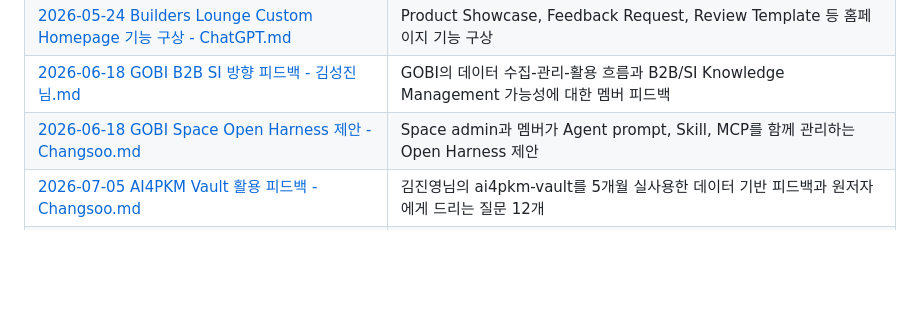
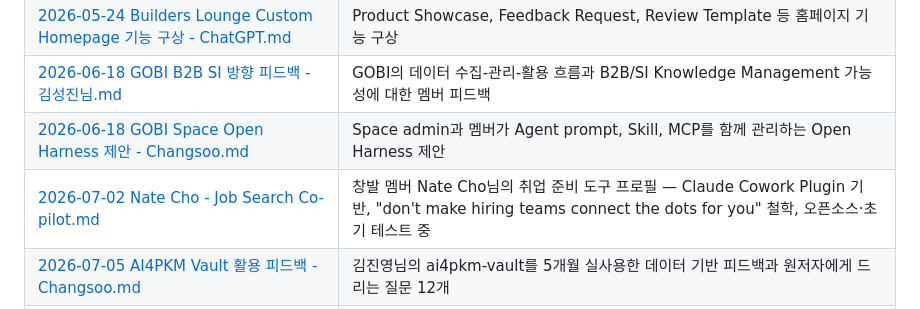
Before and after one commit to solkit70/builders-lounge-personal-notes, a Markdown page: README.md, the part around the change. GitHub-like rendering; blank space fills up the shorter version.

Commit message:
README: Nate Cho 프로필을 주요 문서 인덱스에 추가
🤖 Generated with [Claude Code](https://claude.ai/code)

Co-Authored-By: Claude Fable 5 <noreply@anthropic.com>

```diff
--- a/README.md
+++ b/README.md
@@ -110,6 +110,7 @@ builders-lounge-personal-notes/
 | [2026-05-24 Builders Lounge Custom Homepage 기능 구상 - ChatGPT.md](ideas/2026-05-24%20Builders%20Lounge%20Custom%20Homepage%20%EA%B8%B0%EB%8A%A5%20%EA%B5%AC%EC%83%81%20-%20ChatGPT.md) | Product Showcase, Feedback Request, Review Template 등 홈페이지 기능 구상 |
 | [2026-06-18 GOBI B2B SI 방향 피드백 - 김성진님.md](feedback/2026-06-18%20GOBI%20B2B%20SI%20%EB%B0%A9%ED%96%A5%20%ED%94%BC%EB%93%9C%EB%B0%B1%20-%20%EA%B9%80%EC%84%B1%EC%A7%84%EB%8B%98.md) | GOBI의 데이터 수집-관리-활용 흐름과 B2B/SI Knowledge Management 가능성에 대한 멤버 피드백 |
 | [2026-06-18 GOBI Space Open Harness 제안 - Changsoo.md](feedback/2026-06-18%20GOBI%20Space%20Open%20Harness%20%EC%A0%9C%EC%95%88%20-%20Changsoo.md) | Space admin과 멤버가 Agent prompt, Skill, MCP를 함께 관리하는 Open Harness 제안 |
+| [2026-07-02 Nate Cho - Job Search Co-pilot.md](ideas/2026-07-02%20Nate%20Cho%20-%20Job%20Search%20Co-pilot.md) | 창발 멤버 Nate Cho님의 취업 준비 도구 프로필 — Claude Cowork Plugin 기반, "don't make hiring teams connect the dots for you" 철학, 오픈소스·초기 테스트 중 |
 | [2026-07-05 AI4PKM Vault 활용 피드백 - Changsoo.md](feedback/2026-07-05%20AI4PKM%20Vault%20%ED%99%9C%EC%9A%A9%20%ED%94%BC%EB%93%9C%EB%B0%B1%20-%20Changsoo.md) | 김진영님의 ai4pkm-vault를 5개월 실사용한 데이터 기반 피드백과 원저자에게 드리는 질문 12개 |
 | [2026-05-24 Builders Lounge GitHub Repo 공유 및 운영 아이디어 논의 Slack.md](slack/2026-05-24%20Builders%20Lounge%20GitHub%20Repo%20%EA%B3%B5%EC%9C%A0%20%EB%B0%8F%20%EC%9A%B4%EC%98%81%20%EC%95%84%EC%9D%B4%EB%94%94%EC%96%B4%20%EB%85%BC%EC%9D%98%20Slack.md) | GitHub repo Slack 공유, autoresearch/HPO 논의, Gobi Space Agent Dreaming, Slack→MD 자동 변환 아이디어 |
 | [2026-05-25 Builders Lounge 2회 모임 준비 및 GitHub 공유 Slack.md](slack/2026-05-25%20Builders%20Lounge%202%ED%9A%8C%20%EB%AA%A8%EC%9E%84%20%EC%A4%80%EB%B9%84%20%EB%B0%8F%20GitHub%20%EA%B3%B5%EC%9C%A0%20Slack.md) | @Paul Kim에게 2회 모임 준비 현황 공지, GitHub 기록 저장소 공유 및 GobiSpace 안내 |
```
